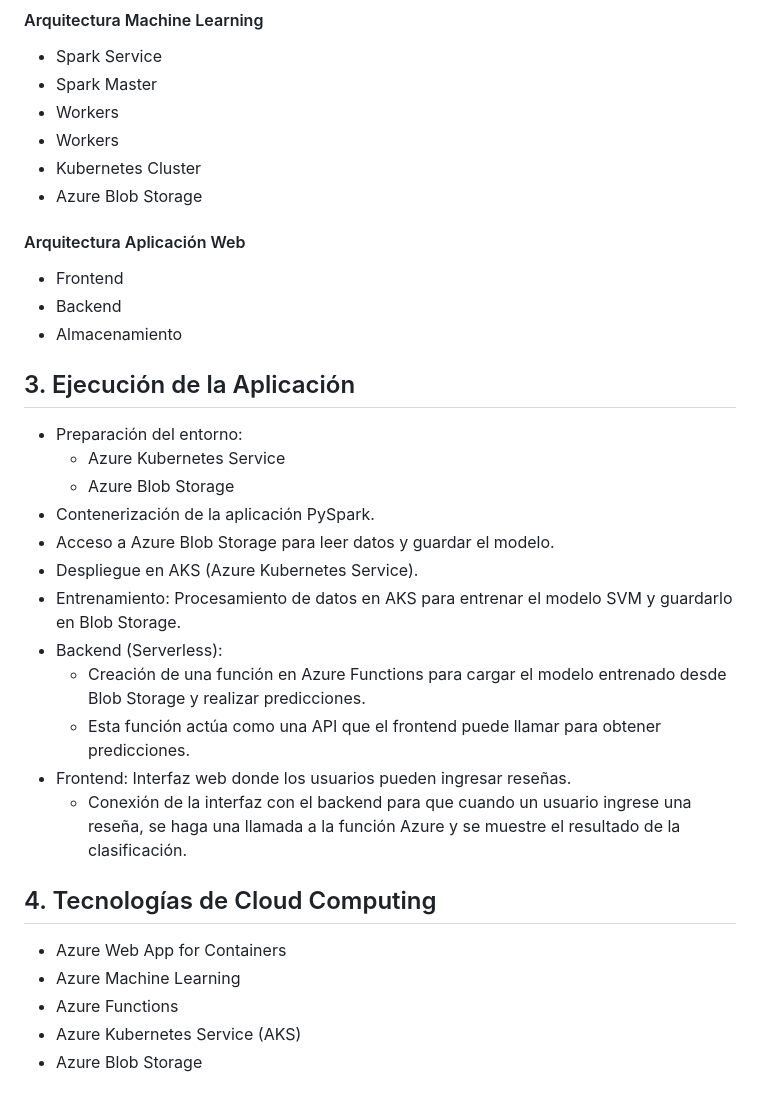
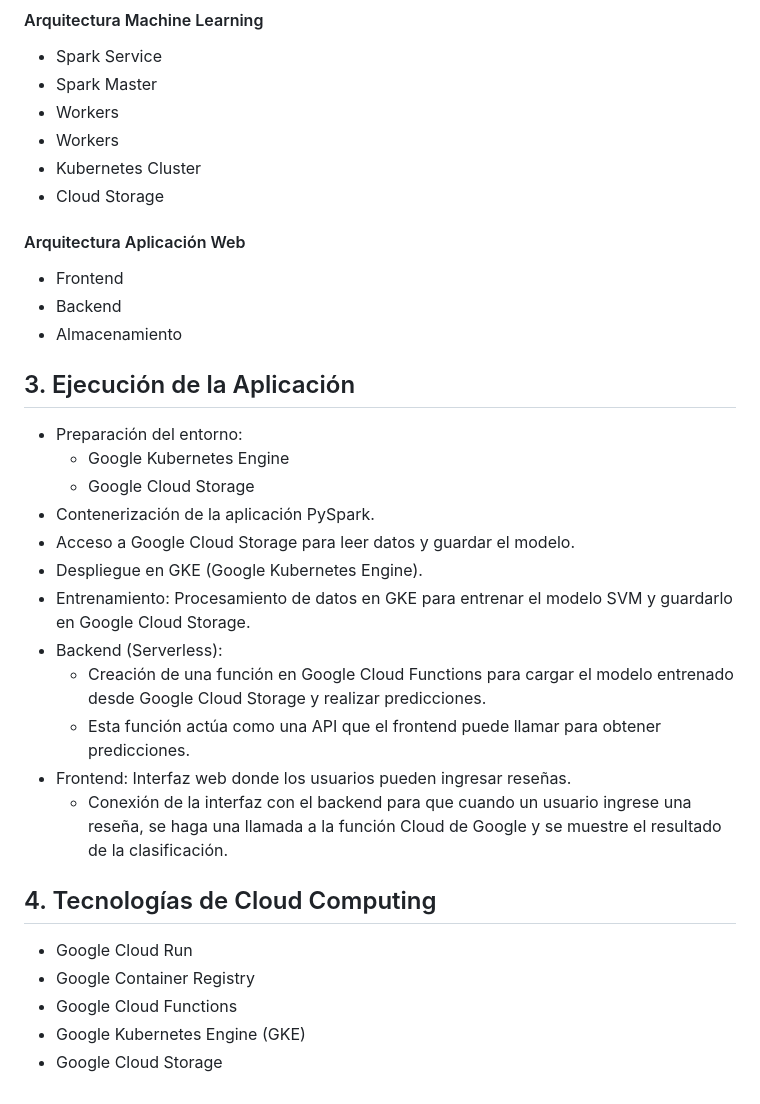
Before and after one commit to Alexandra-SR/Cloud-Proyecto, a Markdown page: README.md, the part around the change. GitHub-like rendering.

```diff
--- a/README.md
+++ b/README.md
@@ -37,7 +37,7 @@ Esta aplicación se basa en Inteligencia Artificial y está diseñada para anali
 - Workers
 - Workers
 - Kubernetes Cluster
-- Azure Blob Storage
+- Cloud Storage
 
 #### Arquitectura Aplicación Web
 - Frontend
@@ -47,22 +47,22 @@ Esta aplicación se basa en Inteligencia Artificial y está diseñada para anali
 ## 3. Ejecución de la Aplicación
 
 - Preparación del entorno:
-  - Azure Kubernetes Service
-  - Azure Blob Storage
+  - Google Kubernetes Engine
+  - Google Cloud Storage
 - Contenerización de la aplicación PySpark.
-- Acceso a Azure Blob Storage para leer datos y guardar el modelo.
-- Despliegue en AKS (Azure Kubernetes Service).
-- Entrenamiento: Procesamiento de datos en AKS para entrenar el modelo SVM y guardarlo en Blob Storage.
+- Acceso a Google Cloud Storage para leer datos y guardar el modelo.
+- Despliegue en GKE (Google Kubernetes Engine).
+- Entrenamiento: Procesamiento de datos en GKE para entrenar el modelo SVM y guardarlo en Google Cloud Storage.
 - Backend (Serverless):
-  - Creación de una función en Azure Functions para cargar el modelo entrenado desde Blob Storage y realizar predicciones.
+  - Creación de una función en Google Cloud Functions para cargar el modelo entrenado desde Google Cloud Storage y realizar predicciones.
   - Esta función actúa como una API que el frontend puede llamar para obtener predicciones.
 - Frontend: Interfaz web donde los usuarios pueden ingresar reseñas.
-  - Conexión de la interfaz con el backend para que cuando un usuario ingrese una reseña, se haga una llamada a la función Azure y se muestre el resultado de la clasificación.
+  - Conexión de la interfaz con el backend para que cuando un usuario ingrese una reseña, se haga una llamada a la función Cloud de Google y se muestre el resultado de la clasificación.
 
 ## 4. Tecnologías de Cloud Computing
 
-- Azure Web App for Containers
-- Azure Machine Learning
-- Azure Functions
-- Azure Kubernetes Service (AKS)
-- Azure Blob Storage
+- Google Cloud Run
+- Google Container Registry
+- Google Cloud Functions
+- Google Kubernetes Engine (GKE)
+- Google Cloud Storage
```
